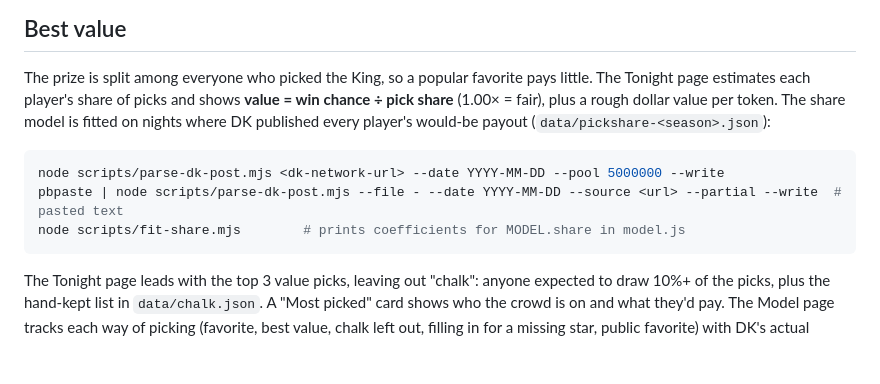
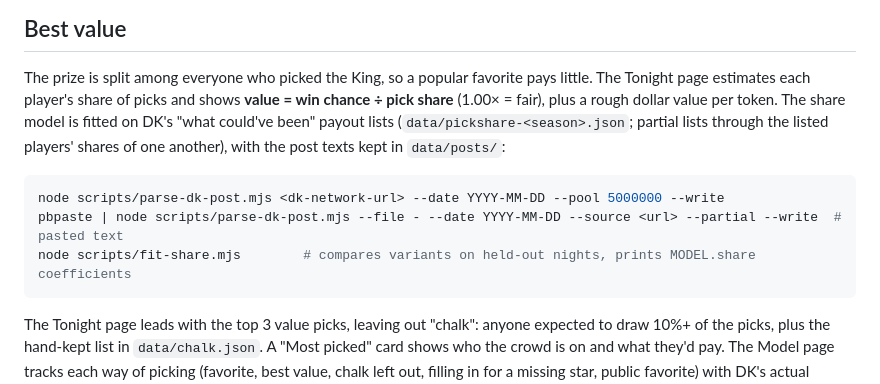
Before and after one commit to mattrudy13/kotc-tracker, a Markdown page: README.md, the part around the change. GitHub-like rendering; blank space fills up the shorter version.

Commit message:
docs: describe the pick-share refit
Co-Authored-By: Claude Opus 5.5 <noreply@anthropic.com>

````diff
--- a/README.md
+++ b/README.md
@@ -23,13 +23,14 @@ Site: https://mattrudy13.github.io/kotc-tracker/
 
 The prize is split among everyone who picked the King, so a popular favorite pays little. The Tonight page
 estimates each player's share of picks and shows **value = win chance ÷ pick share** (1.00× = fair),
-plus a rough dollar value per token. The share model is fitted on nights where DK published every player's
-would-be payout (`data/pickshare-<season>.json`):
+plus a rough dollar value per token. The share model is fitted on DK's "what could've been" payout lists
+(`data/pickshare-<season>.json`; partial lists through the listed players' shares of one another), with the
+post texts kept in `data/posts/`:
 
 ```sh
 node scripts/parse-dk-post.mjs <dk-network-url> --date YYYY-MM-DD --pool 5000000 --write
 pbpaste | node scripts/parse-dk-post.mjs --file - --date YYYY-MM-DD --source <url> --partial --write  # pasted text
-node scripts/fit-share.mjs        # prints coefficients for MODEL.share in model.js
+node scripts/fit-share.mjs        # compares variants on held-out nights, prints MODEL.share coefficients
 ```
 
 The Tonight page leads with the top 3 value picks, leaving out "chalk": anyone expected to draw 10%+ of the
````
Also changed, not shown: CLAUDE.md (+17 -11 lines).
